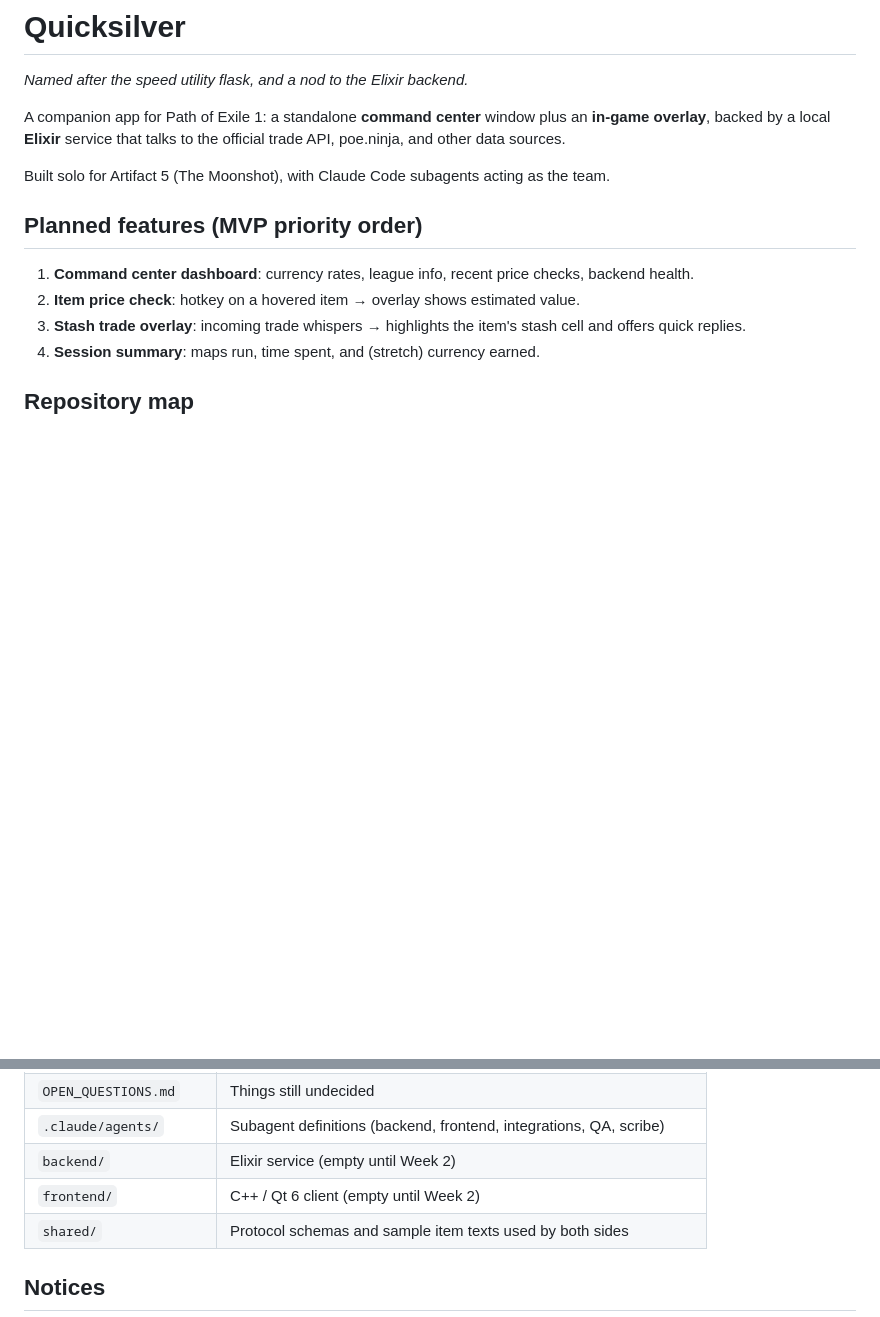
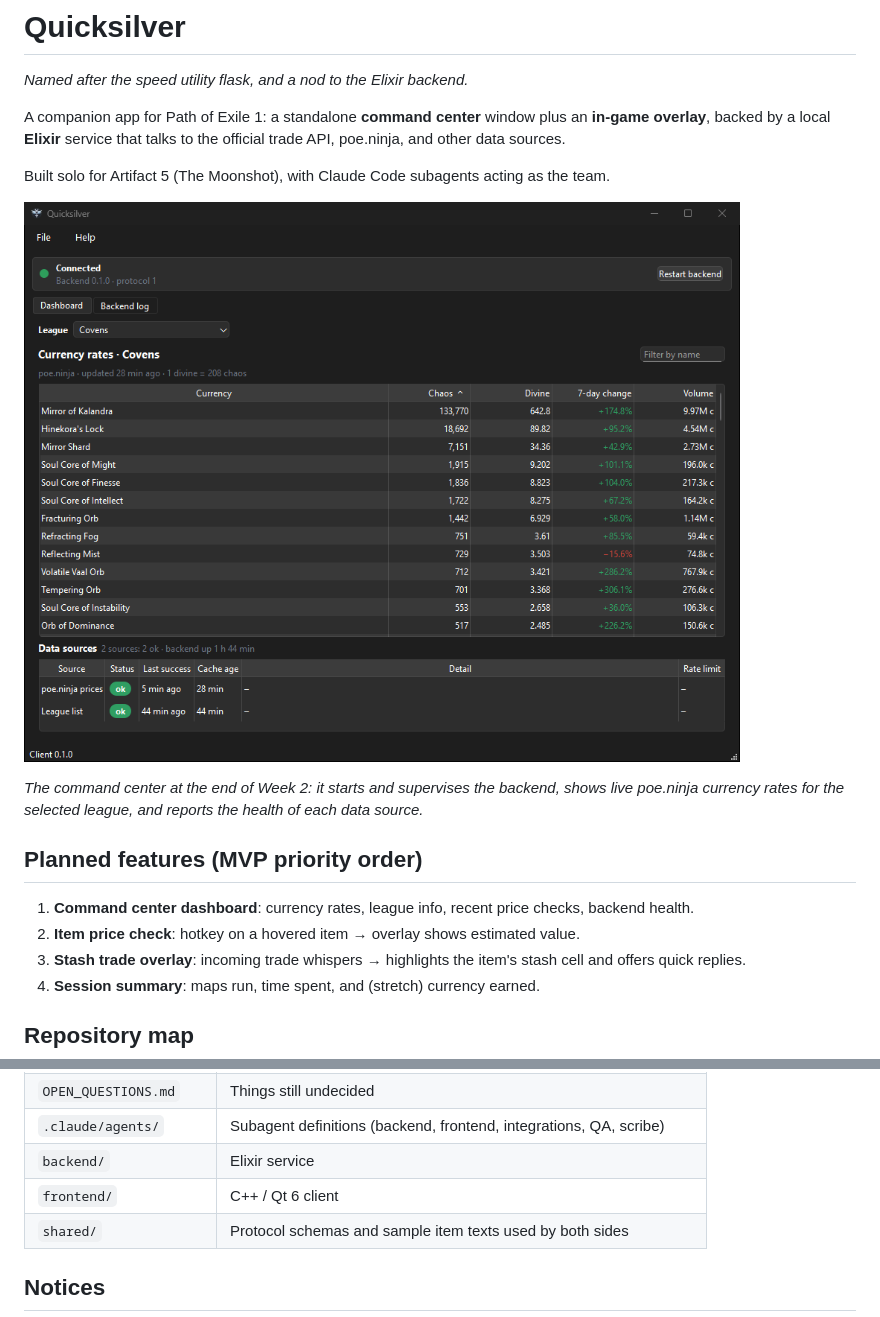
Before and after one commit to dxu13UW/Quicksilver, a Markdown page: README.md, 2 parts joined by grey strips. Rendered like a GitHub page; pictures changed too: docs/images/command-center.png (added); blank space fills up the shorter version.

Commit message:
README: command center screenshot
Week 2 window: connection status, league selector, poe.ninja currency
rates and data-source health. Also drop the stale "empty until Week 2"
notes from the repository map.

Co-Authored-By: Claude Opus 5.5 <noreply@anthropic.com>

```diff
--- a/README.md
+++ b/README.md
@@ -5,6 +5,10 @@
 A companion app for Path of Exile 1: a standalone **command center** window plus an **in-game overlay**, backed by a local **Elixir** service that talks to the official trade API, poe.ninja, and other data sources.
 
 Built solo for Artifact 5 (The Moonshot), with Claude Code subagents acting as the team.
+
+![Quicksilver command center: connection status, league selector, poe.ninja currency rates and data-source health](docs/images/command-center.png)
+
+*The command center at the end of Week 2: it starts and supervises the backend, shows live poe.ninja currency rates for the selected league, and reports the health of each data source.*
 
 ## Planned features (MVP priority order)
 1. **Command center dashboard**: currency rates, league info, recent price checks, backend health.
@@ -26,8 +30,8 @@ Built solo for Artifact 5 (The Moonshot), with Claude Code subagents acting as t
 | `LOG.md` | Running log of plans, sessions, and changes |
 | `OPEN_QUESTIONS.md` | Things still undecided |
 | `.claude/agents/` | Subagent definitions (backend, frontend, integrations, QA, scribe) |
-| `backend/` | Elixir service (empty until Week 2) |
-| `frontend/` | C++ / Qt 6 client (empty until Week 2) |
+| `backend/` | Elixir service |
+| `frontend/` | C++ / Qt 6 client |
 | `shared/` | Protocol schemas and sample item texts used by both sides |
 
 ## Notices
```
